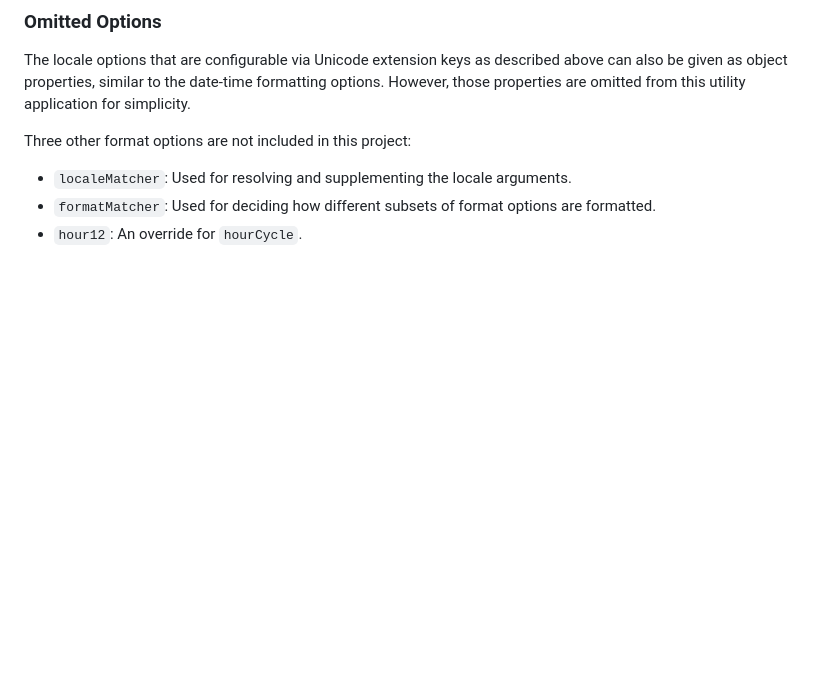
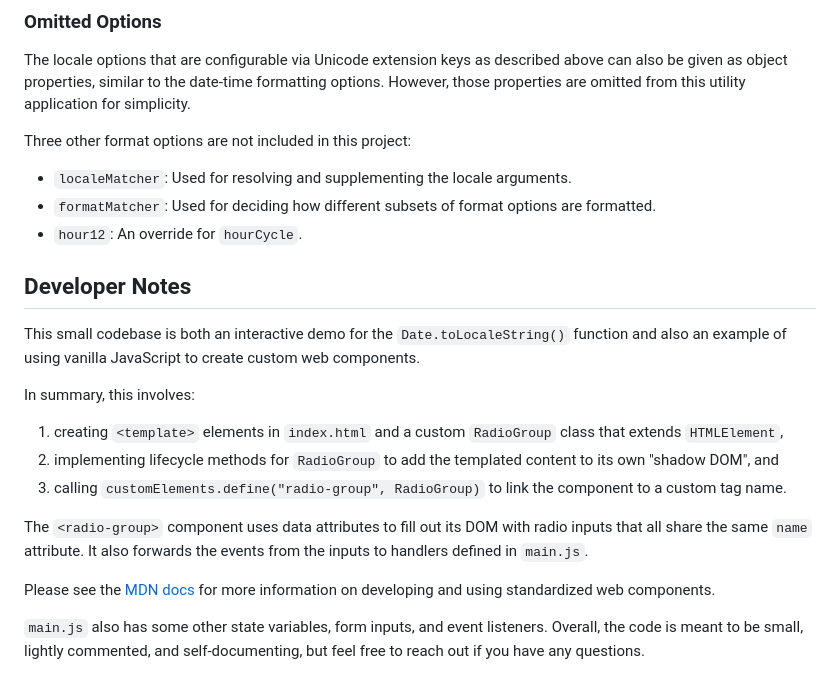
Before and after one commit to nicholas-wilcox/date-format-selector, a Markdown page: README.md, the part around the change. Drawn GitHub-style; blank space fills up the shorter version.

Commit message:
Add some developer notes in the README

```diff
--- a/README.md
+++ b/README.md
@@ -75,3 +75,30 @@ Three other format options are not included in this project:
 - `formatMatcher`: Used for deciding how different subsets of format options are
   formatted.
 - `hour12`: An override for `hourCycle`.
+
+## Developer Notes
+
+This small codebase is both an interactive demo for the `Date.toLocaleString()`
+function and also an example of using vanilla JavaScript to create custom web
+components.
+
+In summary, this involves:
+
+1. creating `<template>` elements in `index.html` and a custom `RadioGroup`
+   class that extends `HTMLElement`,
+2. implementing lifecycle methods for `RadioGroup` to add the templated content
+   to its own "shadow DOM", and
+3. calling `customElements.define("radio-group", RadioGroup)` to link the
+   component to a custom tag name.
+
+The `<radio-group>` component uses data attributes to fill out its DOM with
+radio inputs that all share the same `name` attribute. It also forwards the
+events from the inputs to handlers defined in `main.js`.
+
+Please see the
+[MDN docs](https://developer.mozilla.org/en-US/docs/Web/API/Web_components) for
+more information on developing and using standardized web components.
+
+`main.js` also has some other state variables, form inputs, and event listeners.
+Overall, the code is meant to be small, lightly commented, and self-documenting,
+but feel free to reach out if you have any questions.
```
